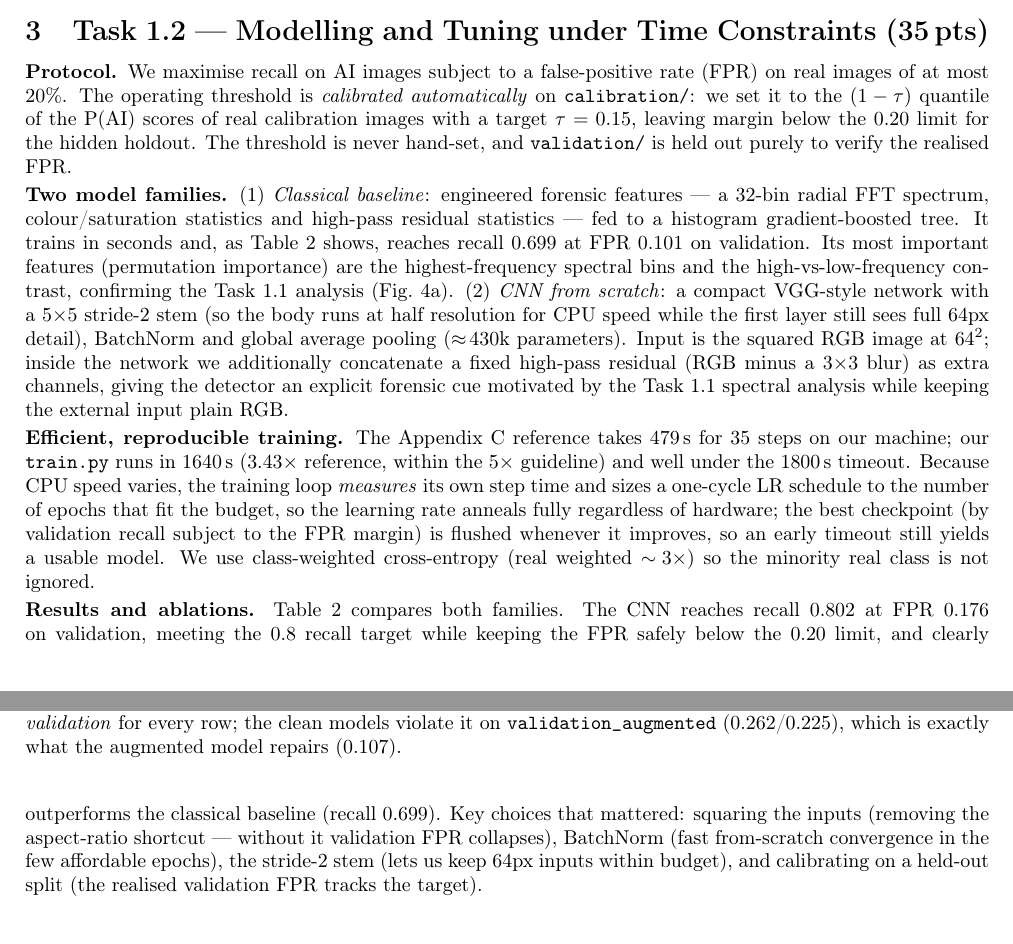
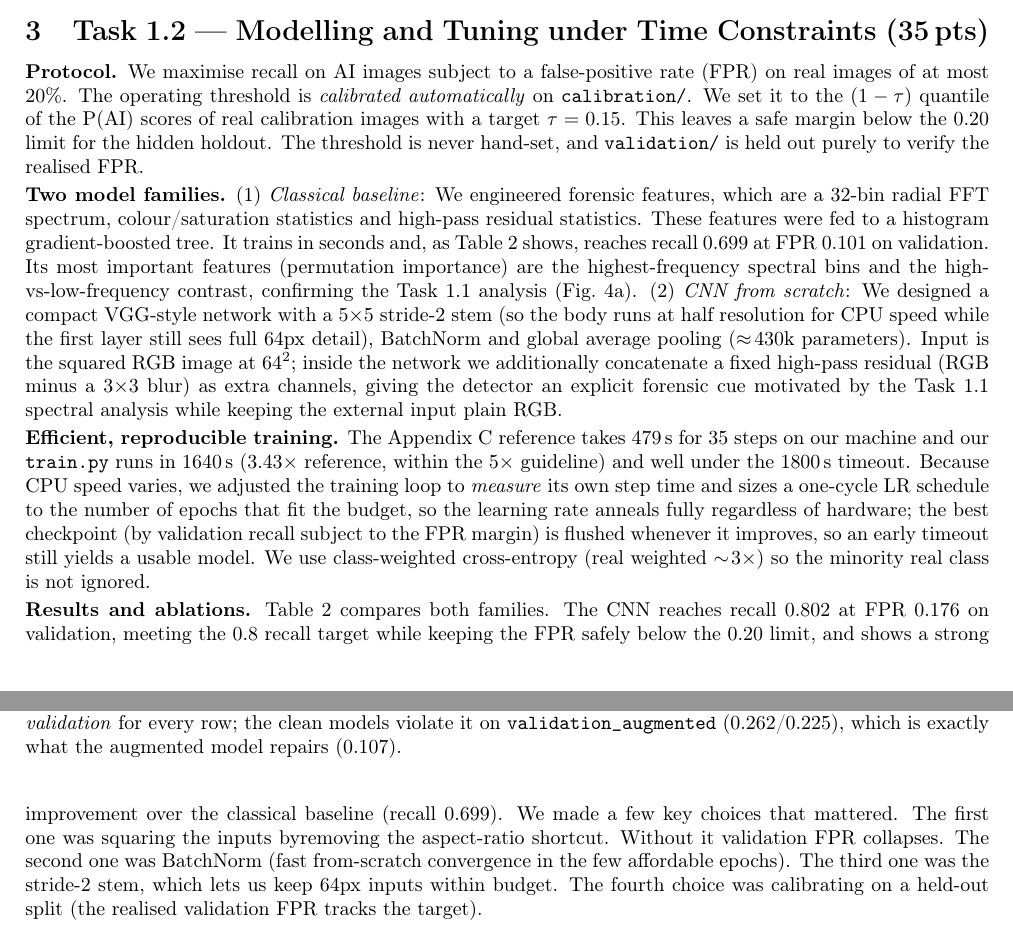
Before and after one commit to AengelStudio/AMLS-AI-Image-Detection, a LaTeX document (report/report.tex, which reads report/section3.tex): two parts of pages 2 and 3 of 5, joined at a grey line, cut so that both start at the same text. Compiled offline with pdfLaTeX.

Commit message:
Update section3.tex

```diff
--- a/report/section3.tex
+++ b/report/section3.tex
@@ -1,20 +1,19 @@
 \section{Task 1.2 — Modelling and Tuning under Time Constraints (35\,pts)}
 \textbf{Protocol.} We maximise recall on AI images subject to a false-positive
 rate (FPR) on real images of at most $20\%$. The operating threshold is
-\emph{calibrated automatically} on \texttt{calibration/}: we set it to the
+\emph{calibrated automatically} on \texttt{calibration/}. We set it to the
 $(1-\tau)$ quantile of the P(AI) scores of real calibration images with a target
-$\tau=\Targetfpr$, leaving margin below the $0.20$ limit for the hidden holdout.
-The threshold is never hand-set, and \texttt{validation/} is held out purely to
+$\tau=\Targetfpr$. This leaves a safe margin below the $0.20$ limit for the hidden holdout. The threshold is never hand-set, and \texttt{validation/} is held out purely to
 verify the realised FPR.
 
-\textbf{Two model families.} (1) \emph{Classical baseline}: engineered forensic
-features — a 32-bin radial FFT spectrum, colour/saturation statistics and
-high-pass residual statistics — fed to a histogram gradient-boosted tree. It
+\textbf{Two model families.} (1) \emph{Classical baseline}: We engineered forensic
+features, which are a 32-bin radial FFT spectrum, colour/saturation statistics and
+high-pass residual statistics. These features were fed to a histogram gradient-boosted tree. It
 trains in seconds and, as Table~\ref{tab:t2} shows, reaches
 recall~$\BaseValRecall$ at FPR~$\BaseValFpr$ on validation. Its most important
 features (permutation importance) are the highest-frequency spectral bins and
 the high-vs-low-frequency contrast, confirming the Task~1.1 analysis
-(Fig.~\ref{fig:imp}). (2) \emph{CNN from scratch}: a compact VGG-style network
+(Fig.~\ref{fig:imp}). (2) \emph{CNN from scratch}: We designed a compact VGG-style network
 with a $5{\times}5$ stride-2 stem (so the body runs at half resolution for CPU
 speed while the first layer still sees full $\ImgSize$px detail), BatchNorm and
 global average pooling ($\approx\!\CnnParams$k parameters). Input is the squared
@@ -24,10 +23,10 @@
 while keeping the external input plain RGB.
 
 \textbf{Efficient, reproducible training.} The Appendix~C reference takes
-$\RefSeconds$\,s for 35 steps on our machine; our \texttt{train.py} runs in
+$\RefSeconds$\,s for 35 steps on our machine and our \texttt{train.py} runs in
 $\TrainSeconds$\,s ($\TrainRatio\times$ reference, within the $5\times$
-guideline) and well under the 1800\,s timeout. Because CPU speed varies, the
-training loop \emph{measures} its own step time and sizes a one-cycle LR
+guideline) and well under the 1800\,s timeout. Because CPU speed varies, we adjusted the
+training loop to \emph{measure} its own step time and sizes a one-cycle LR
 schedule to the number of epochs that fit the budget, so the learning rate
 anneals fully regardless of hardware; the best checkpoint (by validation recall
 subject to the FPR margin) is flushed whenever it improves, so an early timeout
@@ -36,11 +35,10 @@
 
 \textbf{Results and ablations.} Table~\ref{tab:t2} compares both families. The
 CNN reaches recall~$\CnnValRecall$ at FPR~$\CnnValFpr$ on validation, meeting
-the $0.8$ recall target while keeping the FPR safely below the $0.20$ limit, and
-clearly outperforms the classical baseline (recall~$\BaseValRecall$). Key choices that mattered: squaring the inputs (removing the
-aspect-ratio shortcut — without it validation FPR collapses), BatchNorm (fast
-from-scratch convergence in the few affordable epochs), the stride-2 stem (lets
-us keep $\ImgSize$px inputs within budget), and calibrating on a held-out split
+the $0.8$ recall target while keeping the FPR safely below the $0.20$ limit, and shows a strong improvement over the classical baseline (recall~\BaseValRecall{}). We made a few key choices that mattered. The first one was squaring the inputs byremoving the
+aspect-ratio shortcut. Without it validation FPR collapses. The second one was BatchNorm (fast
+from-scratch convergence in the few affordable epochs). The third one was the stride-2 stem, which lets
+us keep $\ImgSize$px inputs within budget. The fourth choice was calibrating on a held-out split
 (the realised validation FPR tracks the target).
 
 \begin{table}[t]
```
